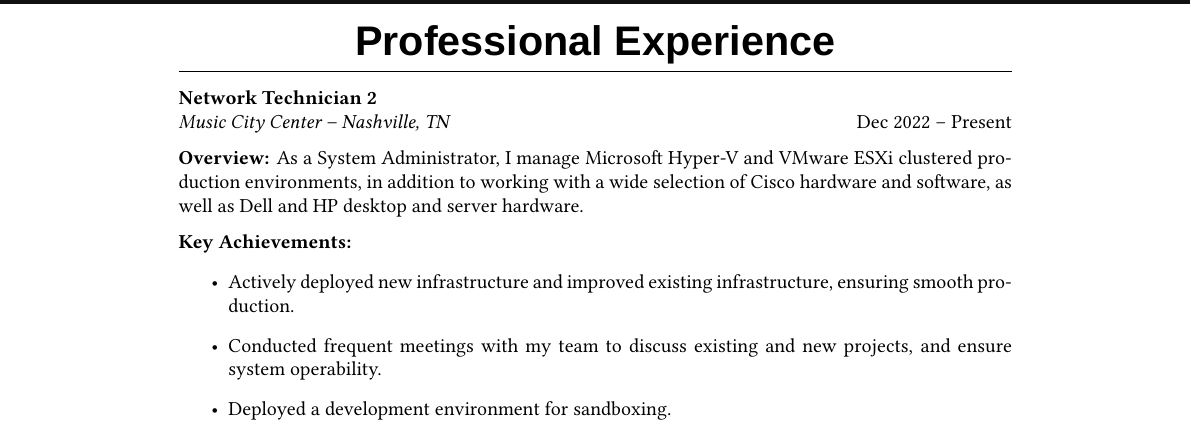
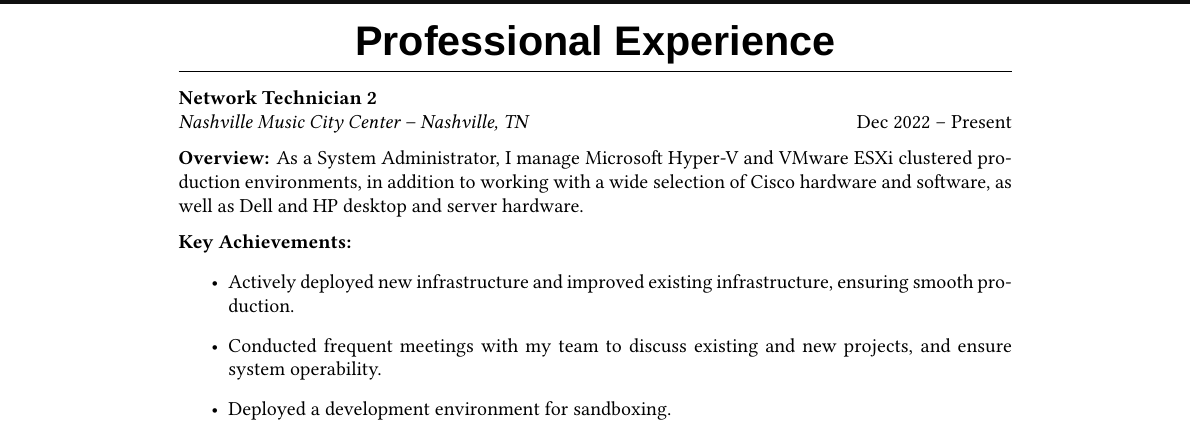
Before and after one commit to Euvaz/TeXCV, a LaTeX CV (Resume.tex): part of page 1 of 3, cut so that both start at the same text. Compiled offline with XeLaTeX; a missing font is replaced by an installed copy or a similar font.

Commit message:
refactor(resume): Reword Company

```diff
--- a/Resume.tex
+++ b/Resume.tex
@@ -72,7 +72,7 @@
 \section{Professional Experience}
 \begin{minipage}{\textwidth}
 \textbf{Network Technician 2}\par
-\textit{Music City Center -- Nashville, TN}\hfill Dec 2022 -- Present
+\textit{Nashville Music City Center -- Nashville, TN}\hfill Dec 2022 -- Present
 
 \medskip
 \textbf{Overview:} As a System Administrator, I manage Microsoft Hyper-V and VMware ESXi clustered production environments, in addition to working with a wide selection of Cisco hardware and software, as well as Dell and HP desktop and server hardware.
```
